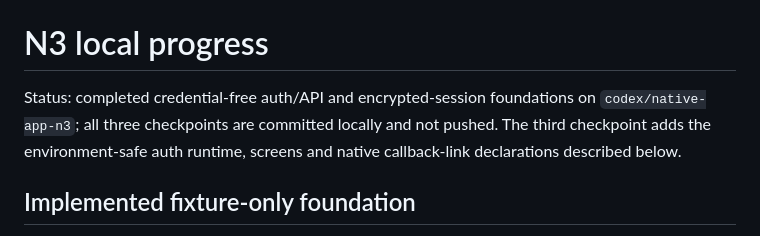
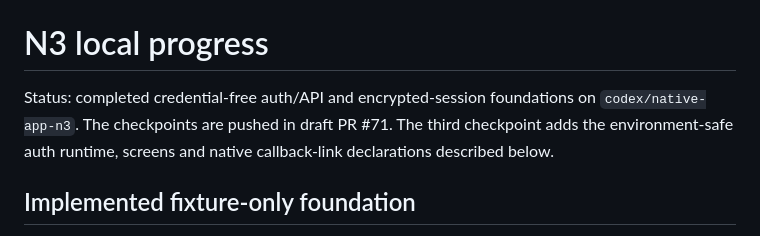
Before and after one commit to jad0001326/Ever-After, a Markdown page: docs/native-app/n3-local-progress.md, the part around the change. Drawn GitHub-style.

Commit message:
docs: refresh N3 pull request status

```diff
--- a/docs/native-app/n3-local-progress.md
+++ b/docs/native-app/n3-local-progress.md
@@ -1,9 +1,9 @@
 # N3 local progress
 
 Status: completed credential-free auth/API and encrypted-session foundations on
-`codex/native-app-n3`; all three checkpoints are committed locally and not
-pushed. The third checkpoint adds the environment-safe auth runtime, screens
-and native callback-link declarations described below.
+`codex/native-app-n3`. The checkpoints are pushed in draft PR #71. The third
+checkpoint adds the environment-safe auth runtime, screens and native
+callback-link declarations described below.
 
 ## Implemented fixture-only foundation
 
```
